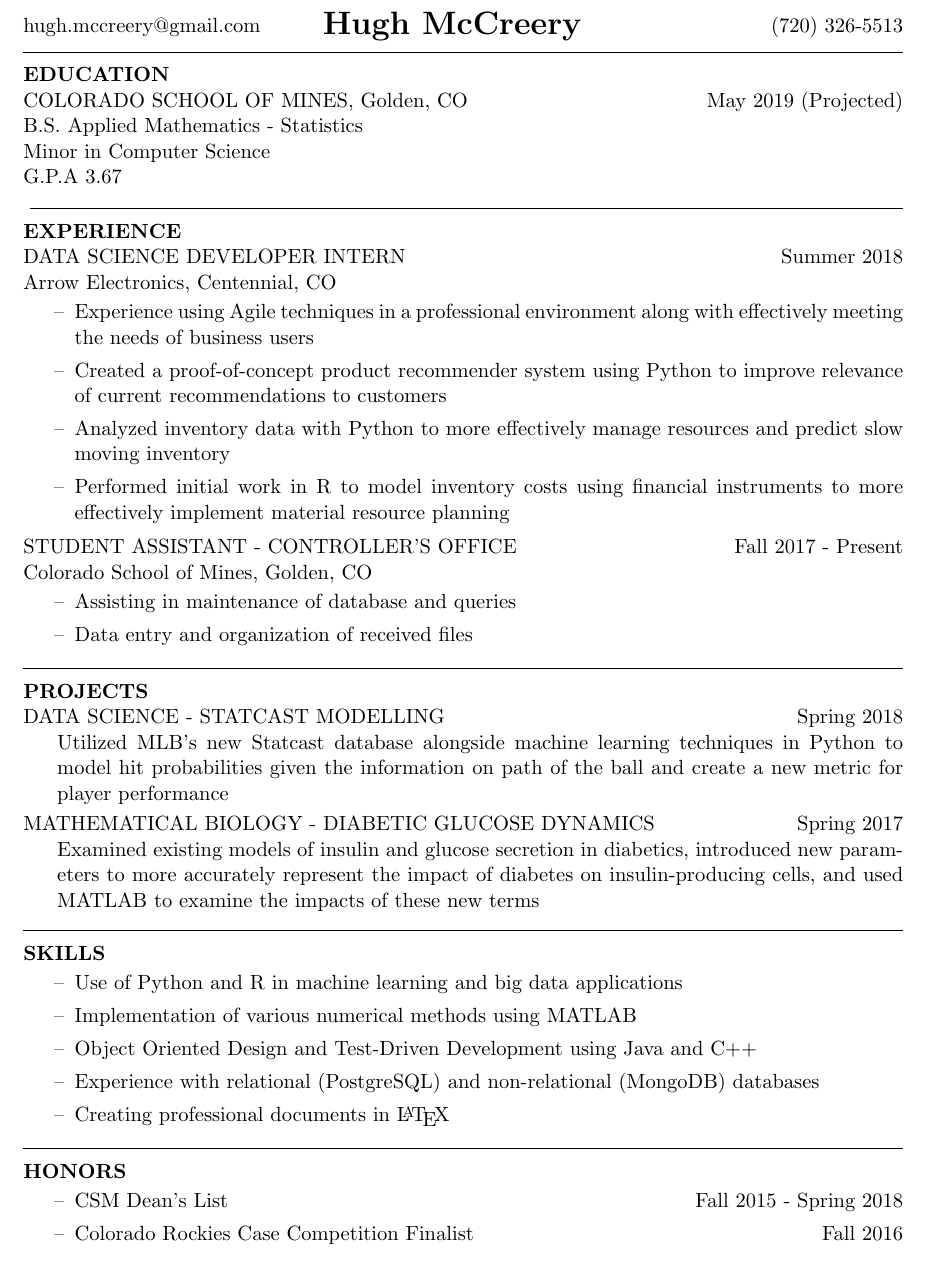
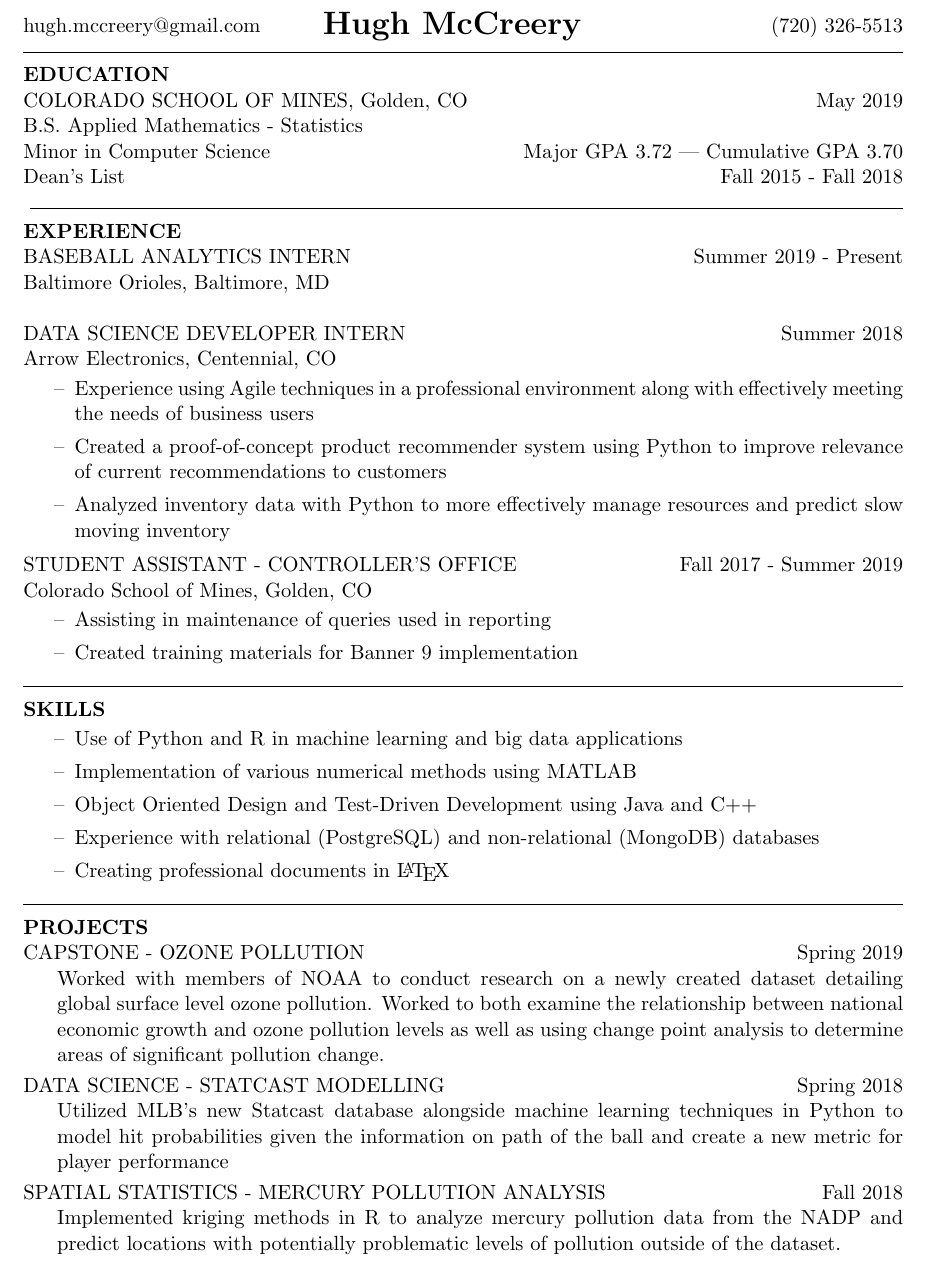
Before and after one commit to hbmccreery/Resume, a LaTeX CV (HughMcCreeryResume.tex): part of the page, cut so that both start at the same text. Compiled offline with pdfLaTeX.

Commit message:
Added capstone project + stub for Orioles internship

```diff
--- a/HughMcCreeryResume.tex
+++ b/HughMcCreeryResume.tex
@@ -18,14 +18,17 @@
 \hrulefill
 \vspace{-0.2in}
 \section{EDUCATION}
- \noindent COLORADO SCHOOL OF MINES, Golden, CO \hfill May 2019 (Projected) \\
-B.S. Applied Mathematics - Statistics	\\
-Minor in Computer Science	\\
-G.P.A 3.67	\\
+ \noindent COLORADO SCHOOL OF MINES, Golden, CO \hfill May 2019 \\
+B.S. Applied Mathematics - Statistics \\
+Minor in Computer Science \hfill Major GPA 3.72 | Cumulative GPA 3.70	\\
+Dean's List \hfill Fall 2015 - Fall 2018 \\
 \vspace{-0.1in}
 \hrulefill
 \vspace{-0.1in}
 \section{EXPERIENCE}
+BASEBALL ANALYTICS INTERN \hfill Summer 2019 - Present	\\
+Baltimore Orioles, Baltimore, MD
+
 DATA SCIENCE DEVELOPER INTERN \hfill Summer 2018 \\
 Arrow Electronics, Centennial, CO
 
@@ -33,27 +36,16 @@ Arrow Electronics, Centennial, CO
 	\item Experience using Agile techniques in a professional environment along with effectively meeting the needs of business users
 	\item Created a proof-of-concept product recommender system using Python to improve relevance of current recommendations to customers
 	\item Analyzed inventory data with Python to more effectively manage resources and predict slow moving inventory
-	\item Performed initial work in R to model inventory costs using financial instruments to more effectively implement material resource planning
 \end{itemize}
 \vspace{-0.15in}
-STUDENT ASSISTANT - CONTROLLER'S OFFICE \hfill Fall 2017 - Present\ \\
+STUDENT ASSISTANT - CONTROLLER'S OFFICE \hfill Fall 2017 - Summer 2019 \\
 Colorado School of Mines, Golden, CO
 
 \begin{itemize}
-	\item Assisting in maintenance of database and queries
-	\item Data entry and organization of received files
+	\item Assisting in maintenance of queries used in reporting
+	\item Created training materials for Banner 9 implementation
 \end{itemize}
 
-\vspace{-0.2in}
-\hrulefill
-\vspace{-0.2in}
-\section{PROJECTS}
-\begin{hangparas}{.25in}{1}
-DATA SCIENCE - STATCAST MODELLING \hfill Spring 2018 \\ \indent Utilized MLB's new Statcast database alongside machine learning techniques in Python to model hit probabilities given the information on path of the ball and create a new metric for player performance
-\vspace{-0.15in}
-
-MATHEMATICAL BIOLOGY - DIABETIC GLUCOSE DYNAMICS \hfill Spring 2017 \\ Examined existing models of insulin and glucose secretion in diabetics, introduced new parameters to more accurately represent the impact of diabetes on insulin-producing cells, and used MATLAB to examine the impacts of these new terms
-\end{hangparas}
 \vspace{-0.2in}
 \hrulefill
 \vspace{-0.2in}
@@ -63,24 +55,32 @@ MATHEMATICAL BIOLOGY - DIABETIC GLUCOSE DYNAMICS \hfill Spring 2017 \\ Examined
 	\item Use of Python and R in machine learning and big data applications
 	\item Implementation of various numerical methods using MATLAB
 	\item Object Oriented Design and Test-Driven Development using Java and C++
- 	\item Experience with relational (PostgreSQL) and non-relational (MongoDB) databases
- 	\item Creating professional documents in \LaTeX
+	\item Experience with relational (PostgreSQL) and non-relational (MongoDB) databases
+	\item Creating professional documents in \LaTeX
 \end{itemize}
+
 \vspace{-0.2in}
 \hrulefill
 \vspace{-0.2in}
-\section{HONORS}
- \begin{itemize}
- 	\item CSM Dean's List \hfill Fall 2015 - Spring 2018
- 	\item Colorado Rockies Case Competition Finalist \hfill Fall 2016
- \end{itemize}
 
+\section{PROJECTS}
+\begin{hangparas}{.25in}{1}
+CAPSTONE - OZONE POLLUTION \hfill Spring 2019	\\
+Worked with members of NOAA to conduct research on a newly created dataset detailing global surface level ozone pollution. Worked to both examine the relationship between national economic growth and ozone pollution levels as well as using change point analysis to determine areas of significant pollution change.
+\vspace{-0.15in}
+
+DATA SCIENCE - STATCAST MODELLING \hfill Spring 2018 \\ \indent Utilized MLB's new Statcast database alongside machine learning techniques in Python to model hit probabilities given the information on path of the ball and create a new metric for player performance
+\vspace{-0.15in}
+
+SPATIAL STATISTICS - MERCURY POLLUTION ANALYSIS \hfill Fall 2018 \\ \indent Implemented kriging methods in R to analyze mercury pollution data from the NADP and predict locations with potentially problematic levels of pollution outside of the dataset.
+\end{hangparas}
 \end{resume}
 \end{document}
 
+MATHEMATICAL BIOLOGY - DIABETIC GLUCOSE DYNAMICS \hfill Spring 2017 \\ Examined existing models of insulin and glucose secretion in diabetics, introduced new parameters to more accurately represent the impact of diabetes on insulin-producing cells, and used MATLAB to examine the impacts of these new terms
 
 
-
+COLORADO ROCKIES CASE COMPETITION \hfill Fall 2017? \\ Developed approximate valuations of each selection in the MLB draft and presented findings to members of the Rockies front office as a finalist of the competition.
 
 \section{RELEVANT COURSEWORK}
 \vspace{0.05in}
```
Also changed, not shown: HughMcCreeryResume.pdf.
